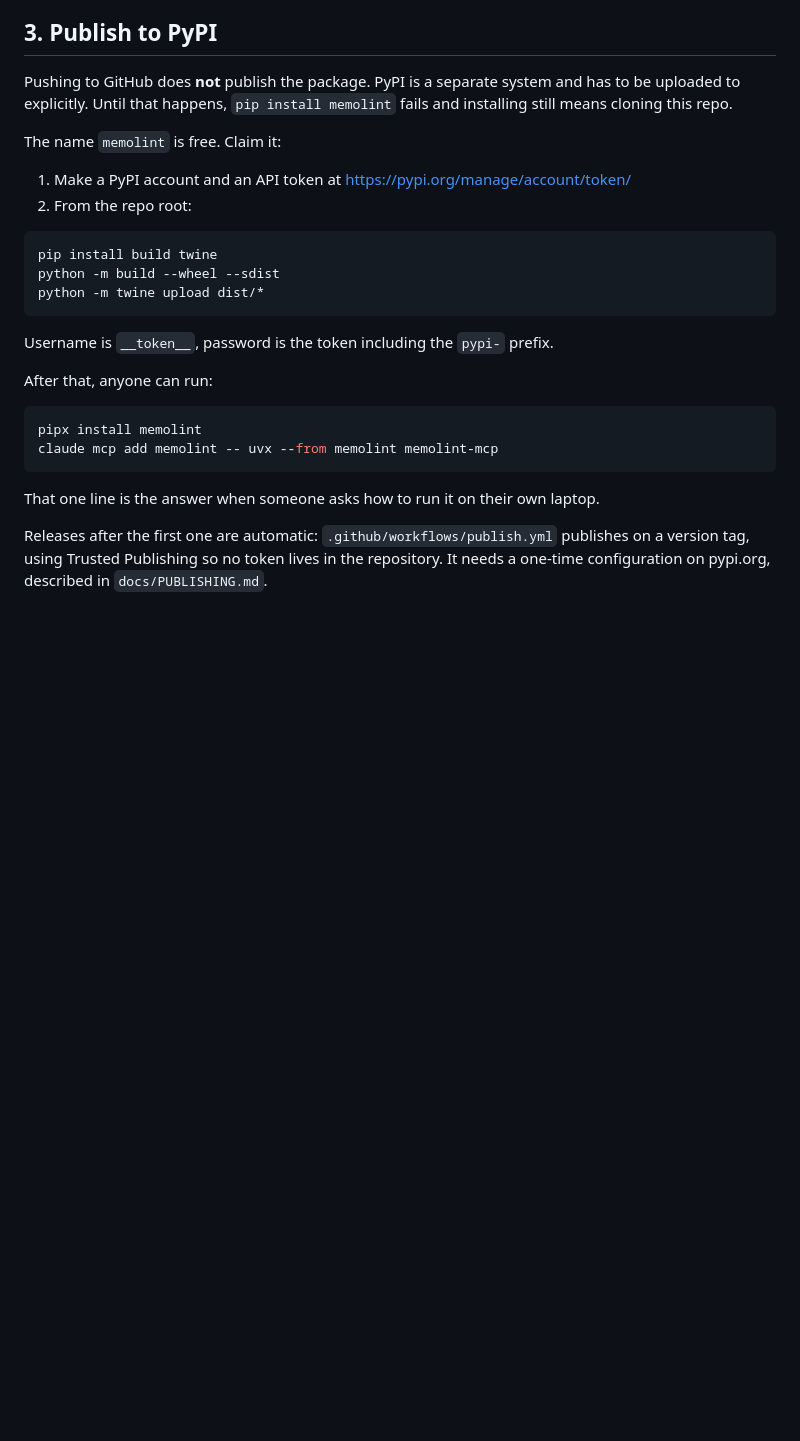
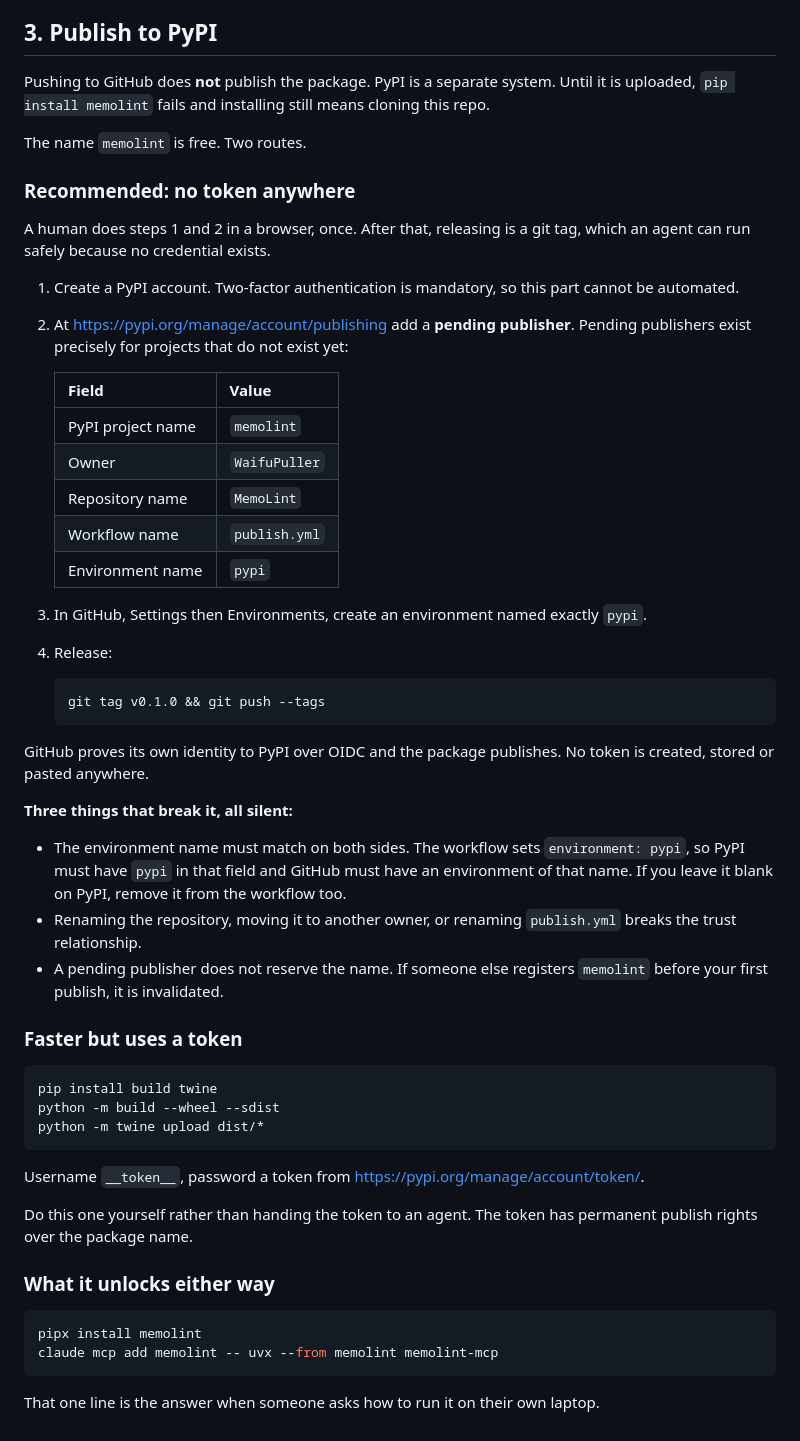
Before and after one commit to WaifuPuller/MemoLint, a Markdown page: docs/FOR-LEAD.md, the part around the change. GitHub-like rendering; blank space fills up the shorter version.

Commit message:
Document the token-free publishing route and its failure modes
Co-Authored-By: sasichandan23 <sasichandan.23@gmail.com>

````diff
--- a/docs/FOR-LEAD.md
+++ b/docs/FOR-LEAD.md
@@ -66,14 +66,50 @@ since those are the ones that actually resolve.
 
 ## 3. Publish to PyPI
 
-Pushing to GitHub does **not** publish the package. PyPI is a separate system and has to
-be uploaded to explicitly. Until that happens, `pip install memolint` fails and installing
-still means cloning this repo.
+Pushing to GitHub does **not** publish the package. PyPI is a separate system. Until it is
+uploaded, `pip install memolint` fails and installing still means cloning this repo.
 
-The name `memolint` is free. Claim it:
+The name `memolint` is free. Two routes.
 
-1. Make a PyPI account and an API token at https://pypi.org/manage/account/token/
-2. From the repo root:
+### Recommended: no token anywhere
+
+A human does steps 1 and 2 in a browser, once. After that, releasing is a git tag, which
+an agent can run safely because no credential exists.
+
+1. Create a PyPI account. Two-factor authentication is mandatory, so this part cannot be
+   automated.
+2. At https://pypi.org/manage/account/publishing add a **pending publisher**. Pending
+   publishers exist precisely for projects that do not exist yet:
+
+   | Field | Value |
+   |---|---|
+   | PyPI project name | `memolint` |
+   | Owner | `WaifuPuller` |
+   | Repository name | `MemoLint` |
+   | Workflow name | `publish.yml` |
+   | Environment name | `pypi` |
+
+3. In GitHub, Settings then Environments, create an environment named exactly `pypi`.
+4. Release:
+
+   ```bash
+   git tag v0.1.0 && git push --tags
+   ```
+
+GitHub proves its own identity to PyPI over OIDC and the package publishes. No token is
+created, stored or pasted anywhere.
+
+**Three things that break it, all silent:**
+
+- The environment name must match on both sides. The workflow sets `environment: pypi`, so
+  PyPI must have `pypi` in that field and GitHub must have an environment of that name. If
+  you leave it blank on PyPI, remove it from the workflow too.
+- Renaming the repository, moving it to another owner, or renaming `publish.yml` breaks
+  the trust relationship.
+- A pending publisher does not reserve the name. If someone else registers `memolint`
+  before your first publish, it is invalidated.
+
+### Faster but uses a token
 
 ```bash
 pip install build twine
@@ -81,9 +117,12 @@ python -m build --wheel --sdist
 python -m twine upload dist/*
 ```
 
-Username is `__token__`, password is the token including the `pypi-` prefix.
+Username `__token__`, password a token from https://pypi.org/manage/account/token/.
 
-After that, anyone can run:
+Do this one yourself rather than handing the token to an agent. The token has permanent
+publish rights over the package name.
+
+### What it unlocks either way
 
 ```bash
 pipx install memolint
@@ -91,7 +130,3 @@ claude mcp add memolint -- uvx --from memolint memolint-mcp
 ```
 
 That one line is the answer when someone asks how to run it on their own laptop.
-
-Releases after the first one are automatic: `.github/workflows/publish.yml` publishes on a
-version tag, using Trusted Publishing so no token lives in the repository. It needs a
-one-time configuration on pypi.org, described in `docs/PUBLISHING.md`.
````
